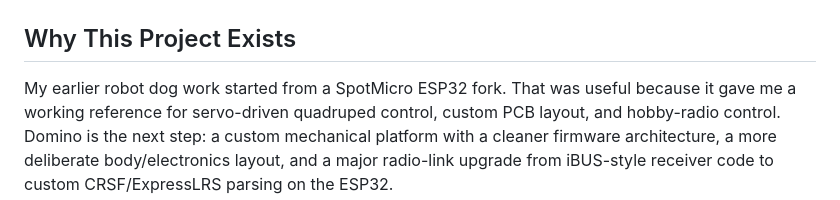
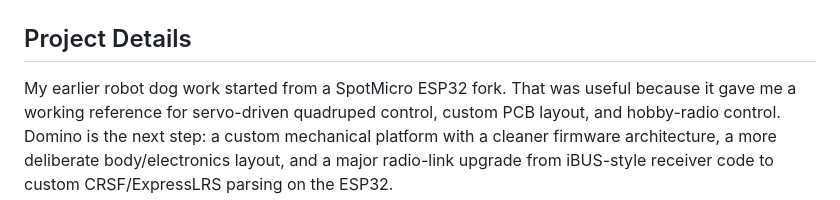
Before and after one commit to Blacksheep909/Domino-ESP32-Quadruped, a Markdown page: README.md, the part around the change. GitHub-like rendering.

```diff
--- a/README.md
+++ b/README.md
@@ -6,7 +6,7 @@ The public project name is Domino. Internally, this build started as the `V10` /
 
 ![Domino quadruped robot build](docs/images/domino-master.jpg)
 
-## Why This Project Exists
+## Project Details
 
 My earlier robot dog work started from a SpotMicro ESP32 fork. That was useful because it gave me a working reference for servo-driven quadruped control, custom PCB layout, and hobby-radio control. Domino is the next step: a custom mechanical platform with a cleaner firmware architecture, a more deliberate body/electronics layout, and a major radio-link upgrade from iBUS-style receiver code to custom CRSF/ExpressLRS parsing on the ESP32.
 
```
